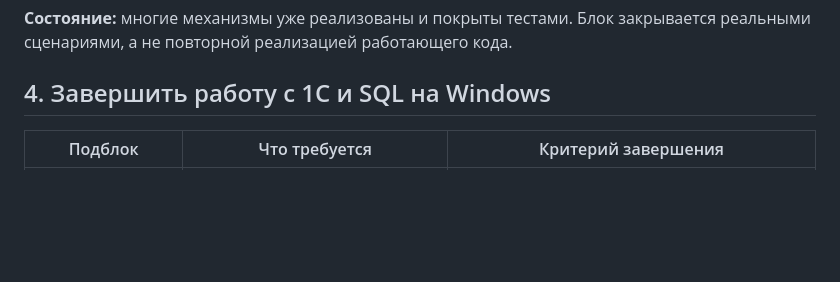
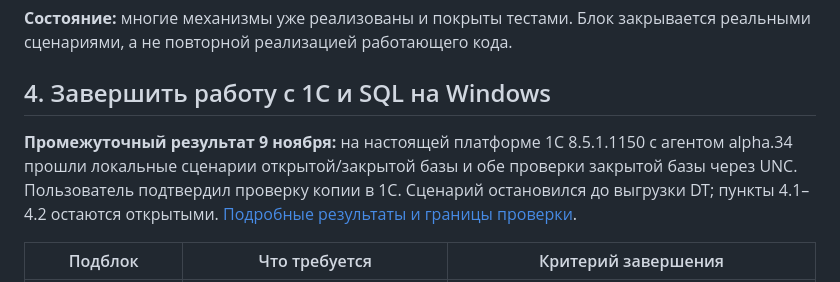
Before and after one commit to sanekman/1C-Backup, a Markdown page: docs/windows-roadmap.md, the part around the change. Drawn GitHub-style; blank space fills up the shorter version.

Commit message:
Record partial real-platform 1C acceptance on alpha.34 [skip ci]

```diff
--- a/docs/windows-roadmap.md
+++ b/docs/windows-roadmap.md
@@ -62,6 +62,8 @@
 **Состояние:** многие механизмы уже реализованы и покрыты тестами. Блок закрывается реальными сценариями, а не повторной реализацией работающего кода.
 
 ## 4. Завершить работу с 1С и SQL на Windows
+
+**Промежуточный результат 9 ноября:** на настоящей платформе 1С 8.5.1.1150 с агентом alpha.34 прошли локальные сценарии открытой/закрытой базы и обе проверки закрытой базы через UNC. Пользователь подтвердил проверку копии в 1С. Сценарий остановился до выгрузки DT; пункты 4.1–4.2 остаются открытыми. [Подробные результаты и границы проверки](windows-onec-results.md).
 
 | Подблок | Что требуется | Критерий завершения |
 | --- | --- | --- |
```
Also changed, not shown: docs/windows-onec-results.md (added, +23 -0 lines).
